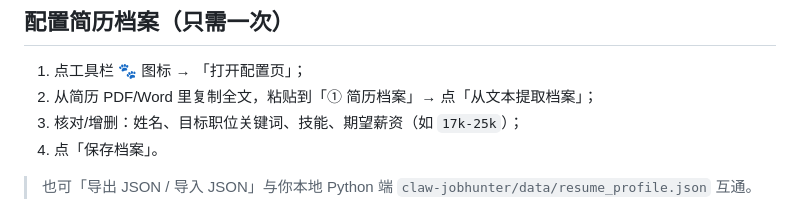
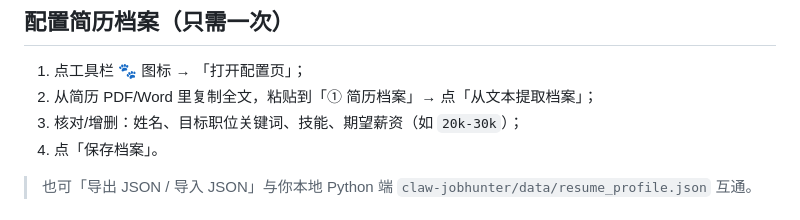
Before and after one commit to zhaomoon-jing/Claw_Hunter_plug_in, a Markdown page: README.md, the part around the change. GitHub-like rendering.

```diff
--- a/README.md
+++ b/README.md
@@ -63,7 +63,7 @@ extension/
 
 1. 点工具栏 🐾 图标 → 「打开配置页」；
 2. 从简历 PDF/Word 里复制全文，粘贴到「① 简历档案」→ 点「从文本提取档案」；
-3. 核对/增删：姓名、目标职位关键词、技能、期望薪资（如 `17k-25k`）；
+3. 核对/增删：姓名、目标职位关键词、技能、期望薪资（如 `20k-30k`）；
 4. 点「保存档案」。
 
 > 也可「导出 JSON / 导入 JSON」与你本地 Python 端 `claw-jobhunter/data/resume_profile.json` 互通。
```
